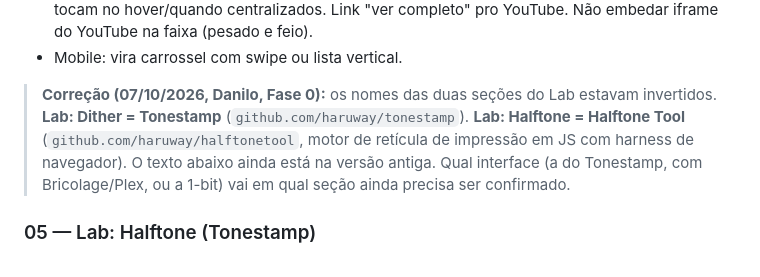
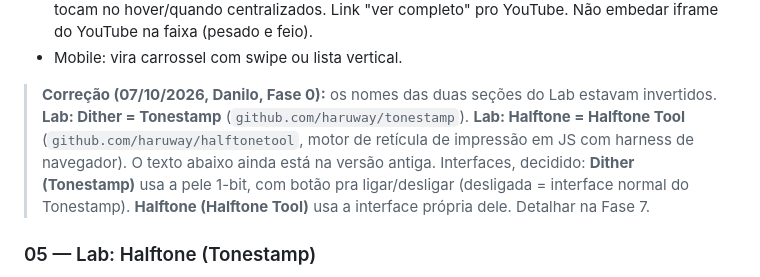
Before and after one commit to haruway/danilo_portfolio, a Markdown page: docs/PRD_v12.md, the part around the change. Drawn GitHub-style.

Commit message:
docs: decide a interface do Lab (pele 1-bit no Tonestamp, com toggle)
Co-Authored-By: Claude Opus 5.5 <noreply@anthropic.com>

```diff
--- a/docs/PRD_v12.md
+++ b/docs/PRD_v12.md
@@ -205,7 +205,7 @@ Apenas **dois cases**, aprofundados — processo inteiro, não só a peça final
 > **Correção (07/10/2026, Danilo, Fase 0):** os nomes das duas seções do Lab estavam invertidos.
 > **Lab: Dither = Tonestamp** (`github.com/haruway/tonestamp`).
 > **Lab: Halftone = Halftone Tool** (`github.com/haruway/halftonetool`, motor de retícula de impressão em JS com harness de navegador).
-> O texto abaixo ainda está na versão antiga. Qual interface (a do Tonestamp, com Bricolage/Plex, ou a 1-bit) vai em qual seção ainda precisa ser confirmado.
+> O texto abaixo ainda está na versão antiga. Interfaces, decidido: **Dither (Tonestamp)** usa a pele 1-bit, com botão pra ligar/desligar (desligada = interface normal do Tonestamp). **Halftone (Halftone Tool)** usa a interface própria dele. Detalhar na Fase 7.
 
 ### 05 — Lab: Halftone (Tonestamp)
 - Fonte: github.com/haruway/tonestamp. Reutilizar `renderer.js`, `shapes.js`, `palette.js` e `export.js` **sem reescrever**. Consultar `docs/PRD_tonestamp_secao.md` (porte, auditoria) onde ainda servir.
```
Also changed, not shown: CLAUDE.md (+2 -2 lines), docs/HANDOFF.md (+8 -7 lines).
